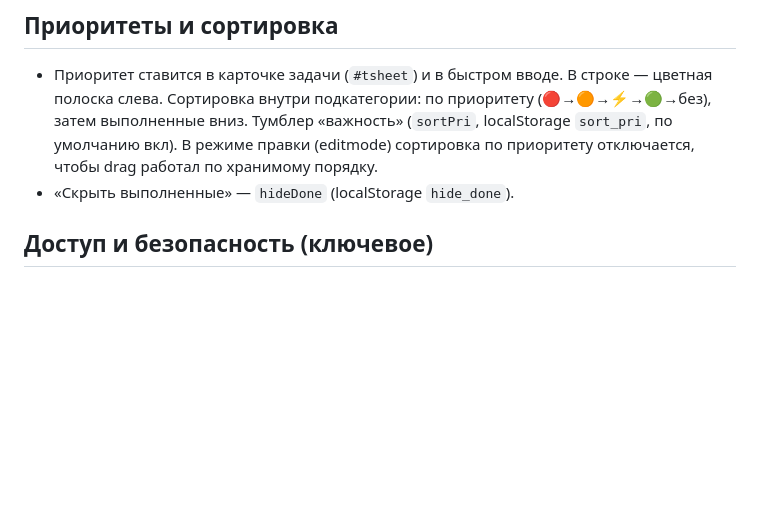
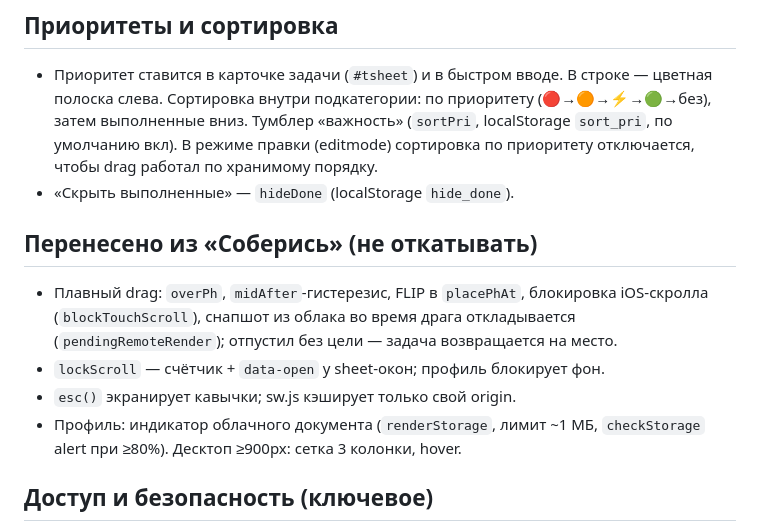
Before and after one commit to faxbax-ctrl/dom-tasks, a Markdown page: CLAUDE.md, the part around one of its changes. Rendered like a GitHub page; blank space fills up the shorter version.

```diff
--- a/CLAUDE.md
+++ b/CLAUDE.md
@@ -93,6 +115,15 @@ STATE = { v:1, cats: [
   В режиме правки (editmode) сортировка по приоритету отключается, чтобы drag работал по
   хранимому порядку.
 - «Скрыть выполненные» — `hideDone` (localStorage `hide_done`).
+
+## Перенесено из «Соберись» (не откатывать)
+- Плавный drag: `overPh`, `midAfter`-гистерезис, FLIP в `placePhAt`, блокировка
+  iOS-скролла (`blockTouchScroll`), снапшот из облака во время драга откладывается
+  (`pendingRemoteRender`); отпустил без цели — задача возвращается на место.
+- `lockScroll` — счётчик + `data-open` у sheet-окон; профиль блокирует фон.
+- `esc()` экранирует кавычки; sw.js кэширует только свой origin.
+- Профиль: индикатор облачного документа (`renderStorage`, лимит ~1 МБ,
+  `checkStorage` alert при ≥80%). Десктоп ≥900px: сетка 3 колонки, hover.
 
 ## Доступ и безопасность (ключевое)
 - Вход: Google, **ТОЛЬКО `signInWithPopup`** (redirect на iOS/standalone даёт
```
Also changed, not shown: other parts of CLAUDE.md (+33 -11 lines).
